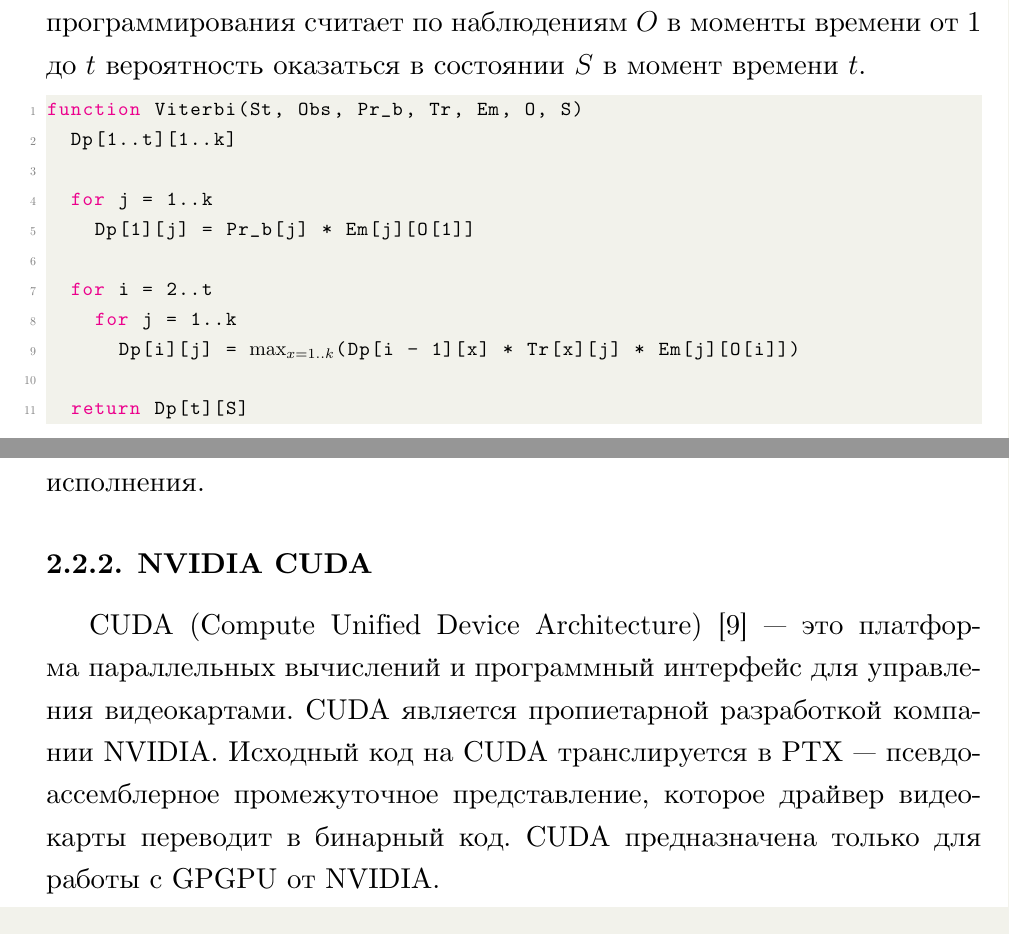
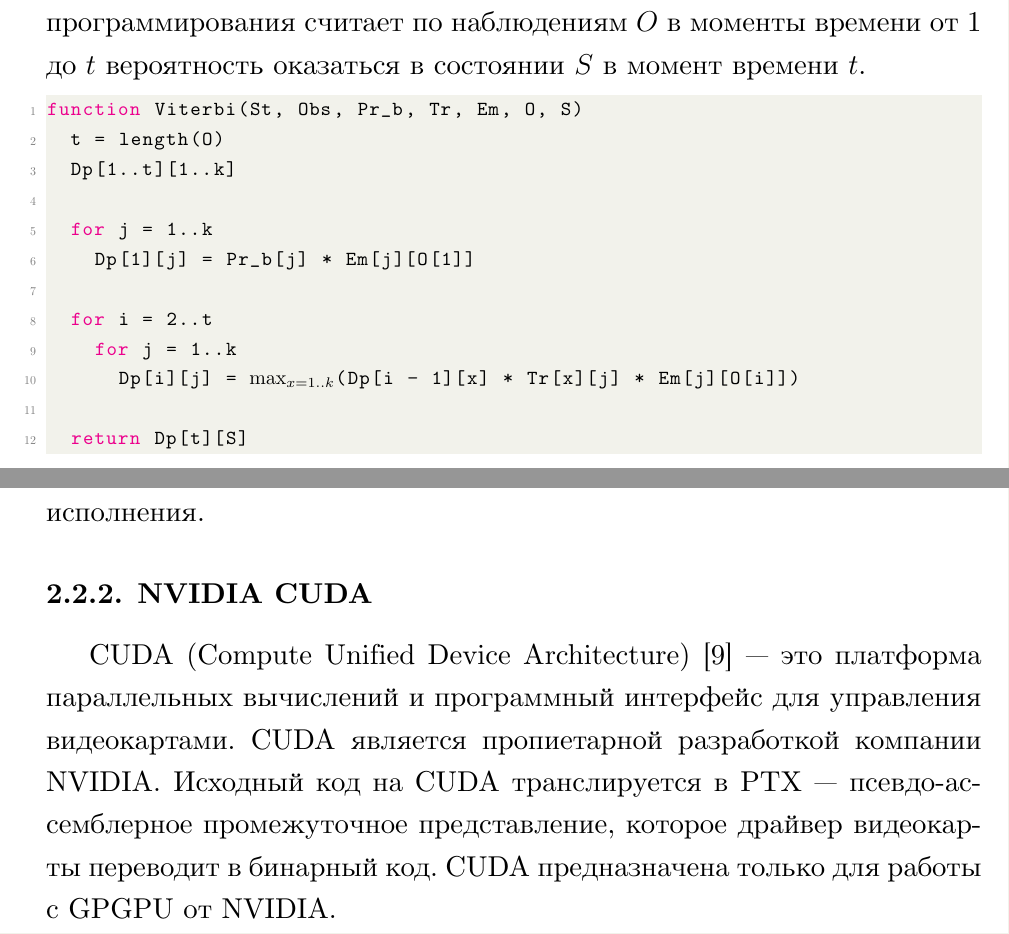
Before and after one commit to IvanTyulyandin/diplomaText, a LaTeX thesis (diploma.tex, which reads survey.tex): two parts of pages 7 and 9 of 18, joined at a grey line, cut so that both start at the same text. Compiled offline with XeLaTeX.

Commit message:
Small fix of alignment and Viterbi pseudocode

```diff
--- a/survey.tex
+++ b/survey.tex
@@ -21,6 +21,7 @@ $t$ вероятность оказаться в состоянии $S$ в мо
 
 \begin{lstlisting}[caption=Псевдокод алгоритма Витерби, label=Viterbi, escapeinside={(*}{*)}]
 function Viterbi(St, Obs, Pr_b, Tr, Em, O, S)
+	t = length(O)
 	Dp[1..t][1..k]
 
 	for j = 1..k
@@ -104,7 +105,7 @@ Instruction Multiple Data), где одновременно на всех уст
 для управления видеокартами.
 \name{CUDA} является пропиетарной разработкой компании \name{NVIDIA}.
 Исходный код на \name{CUDA} транслируется в \name{PTX} ---
-псевдо-ассемблерное промежуточное представление,
+псевдо-ас\-сем\-блер\-ное промежуточное представление,
 которое драйвер видеокарты переводит в бинарный код.
 \name{CUDA} предназначена только для работы с GPGPU от \name{NVIDIA}.
 
```
